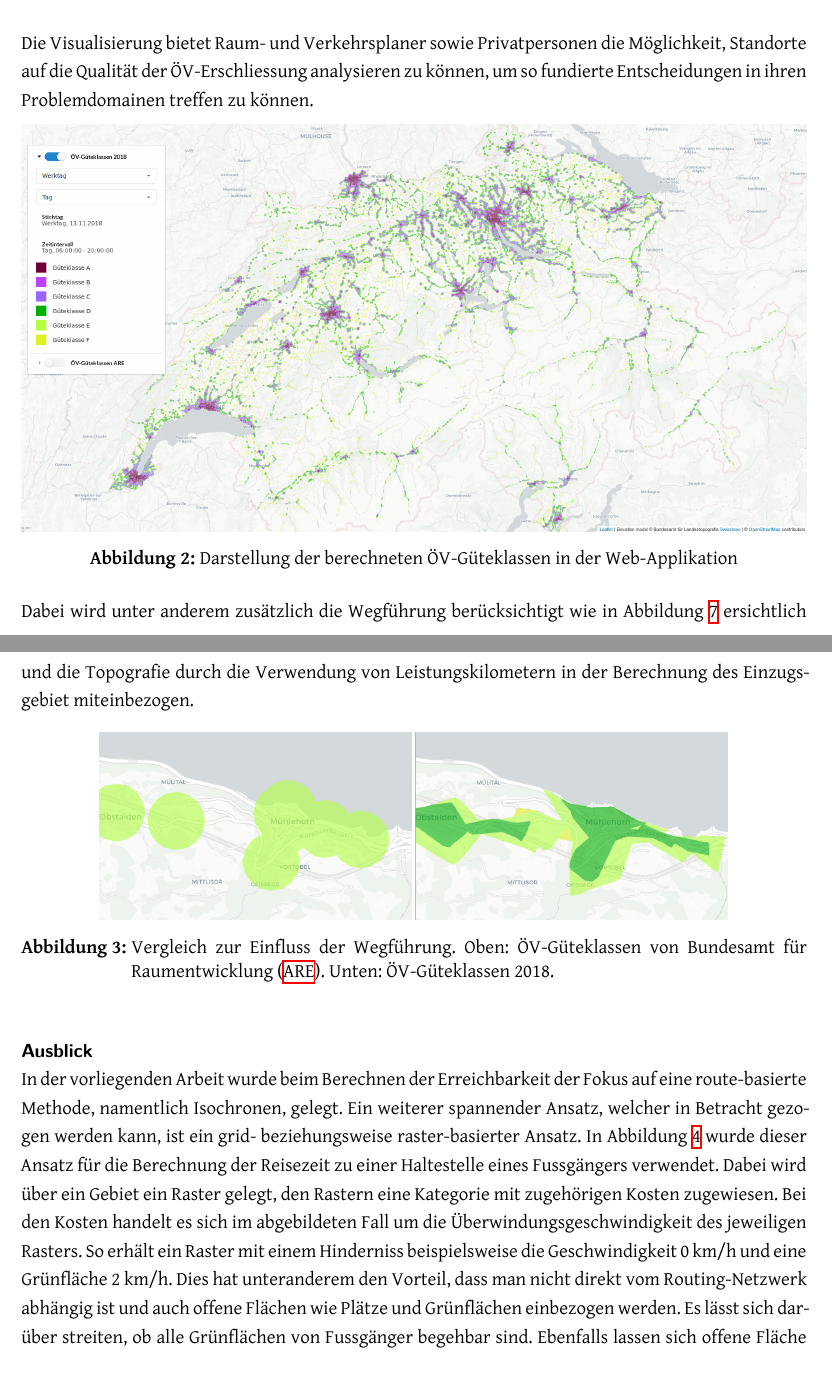
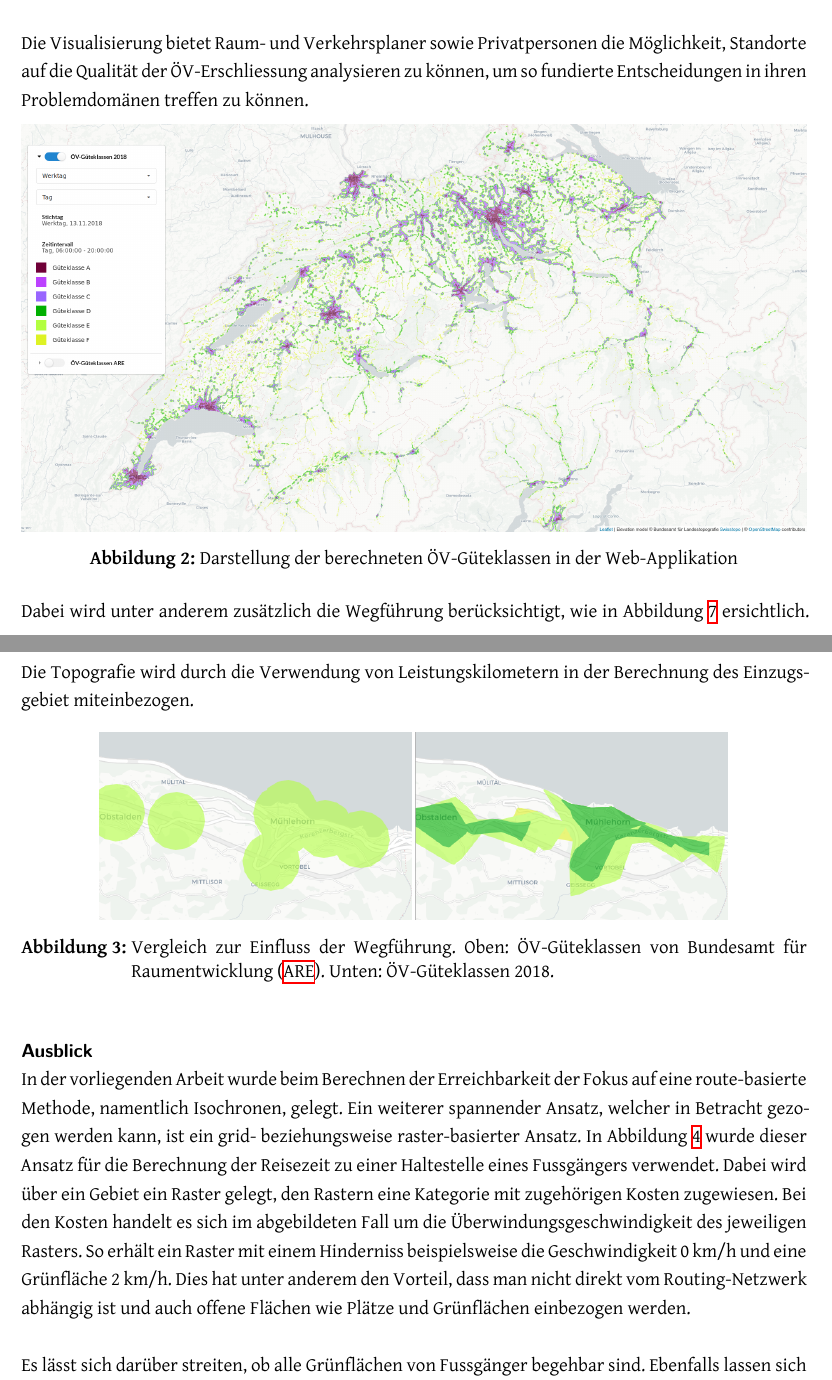
Before and after one commit to ResidenceConan/thesis, a LaTeX thesis (index.tex, which reads start/managementsummary.tex): two parts of pages 6 and 7 of 84, joined at a grey line, cut so that both start at the same text. Compiled offline with XeLaTeX.

Commit message:
fix typos and small adjustments

```diff
--- a/start/managementsummary.tex
+++ b/start/managementsummary.tex
@@ -49,7 +48,7 @@ Abegrundet wird Arbeit durch die Visualisierung der Güteklassen und einem direk
 Durch die Erarbeitung der \emph{ÖV-Güteklassen 2018}-Spezifikation und der technischen Umsetzung dieser lassen sich Güteklassen generieren.
 Diese sind in Abbildung \ref{fig:mntg_sum_resultat_webapp_uebersicht} ersichtlich.
 
-Die Visualisierung bietet Raum- und Verkehrsplaner sowie Privatpersonen die Möglichkeit, Standorte auf die Qualität der ÖV-Erschliessung analysieren zu können, um so fundierte Entscheidungen in ihren Problemdomainen treffen zu können.
+Die Visualisierung bietet Raum- und Verkehrsplaner sowie Privatpersonen die Möglichkeit, Standorte auf die Qualität der ÖV-Erschliessung analysieren zu können, um so fundierte Entscheidungen in ihren Problemdomänen treffen zu können.
 
 \begin{figure}[ht]
     \centering
@@ -58,7 +57,8 @@ Die Visualisierung bietet Raum- und Verkehrsplaner sowie Privatpersonen die Mög
     \label{fig:mntg_sum_resultat_webapp_uebersicht}
 \end{figure}
 
-Dabei wird unter anderem zusätzlich die Wegführung berücksichtigt wie in Abbildung \ref{fig:vergleich_wegfuehrung} ersichtlich und die Topografie durch die Verwendung von Leistungskilometern in der Berechnung des Einzugsgebiet miteinbezogen.
+Dabei wird unter anderem zusätzlich die Wegführung berücksichtigt, wie in Abbildung \ref{fig:vergleich_wegfuehrung} ersichtlich.
+Die Topografie wird durch die Verwendung von Leistungskilometern in der Berechnung des Einzugsgebiet miteinbezogen.
 
 \begin{figure}[ht]
     \centering
@@ -74,7 +74,8 @@ In Abbildung \ref{fig:grid_based_approach} wurde dieser Ansatz für die Berechnu
 Dabei wird über ein Gebiet ein Raster gelegt, den Rastern eine Kategorie mit zugehörigen Kosten zugewiesen.
 Bei den Kosten handelt es sich im abgebildeten Fall um die Überwindungsgeschwindigkeit des jeweiligen Rasters.
 So erhält ein Raster mit einem Hinderniss beispielsweise die Geschwindigkeit 0 km/h und eine Grünfläche 2 km/h.
-Dies hat unteranderem den Vorteil, dass man nicht direkt vom Routing-Netzwerk abhängig ist und auch offene Flächen wie Plätze und Grünflächen einbezogen werden.
+Dies hat unter anderem den Vorteil, dass man nicht direkt vom Routing-Netzwerk abhängig ist und auch offene Flächen wie Plätze und Grünflächen einbezogen werden.
+
 Es lässt sich darüber streiten, ob alle Grünflächen von Fussgänger begehbar sind.
 Ebenfalls lassen sich offene Fläche für die bestehende Lösung durch eine Vorverarbeitung des Routing-Netzwerk beispielsweise durch \emph{PlazaRoute}~\cite{plaza_route} ins Routing-Netzwerk integrieren.
 
```
Also changed, not shown: start/managementsummary.tex (13 more changed lines).
